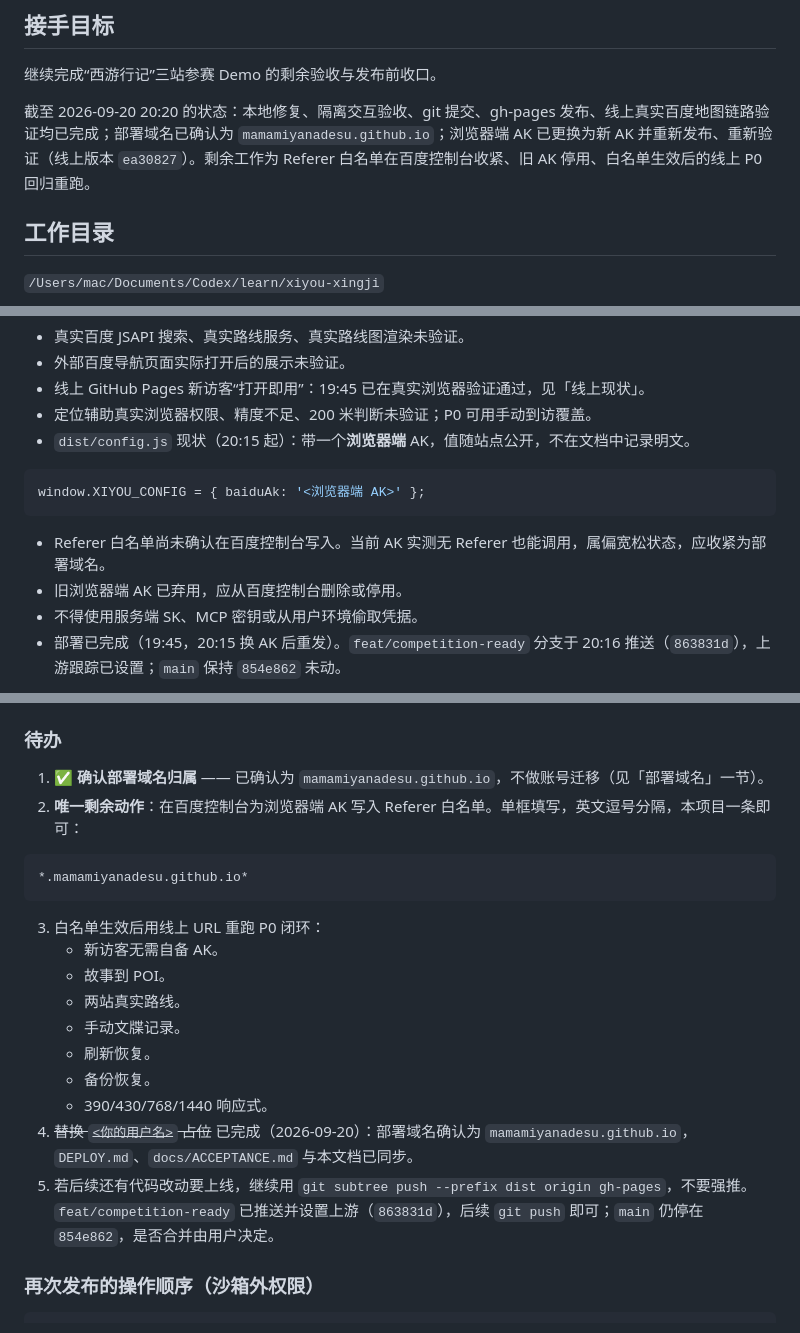
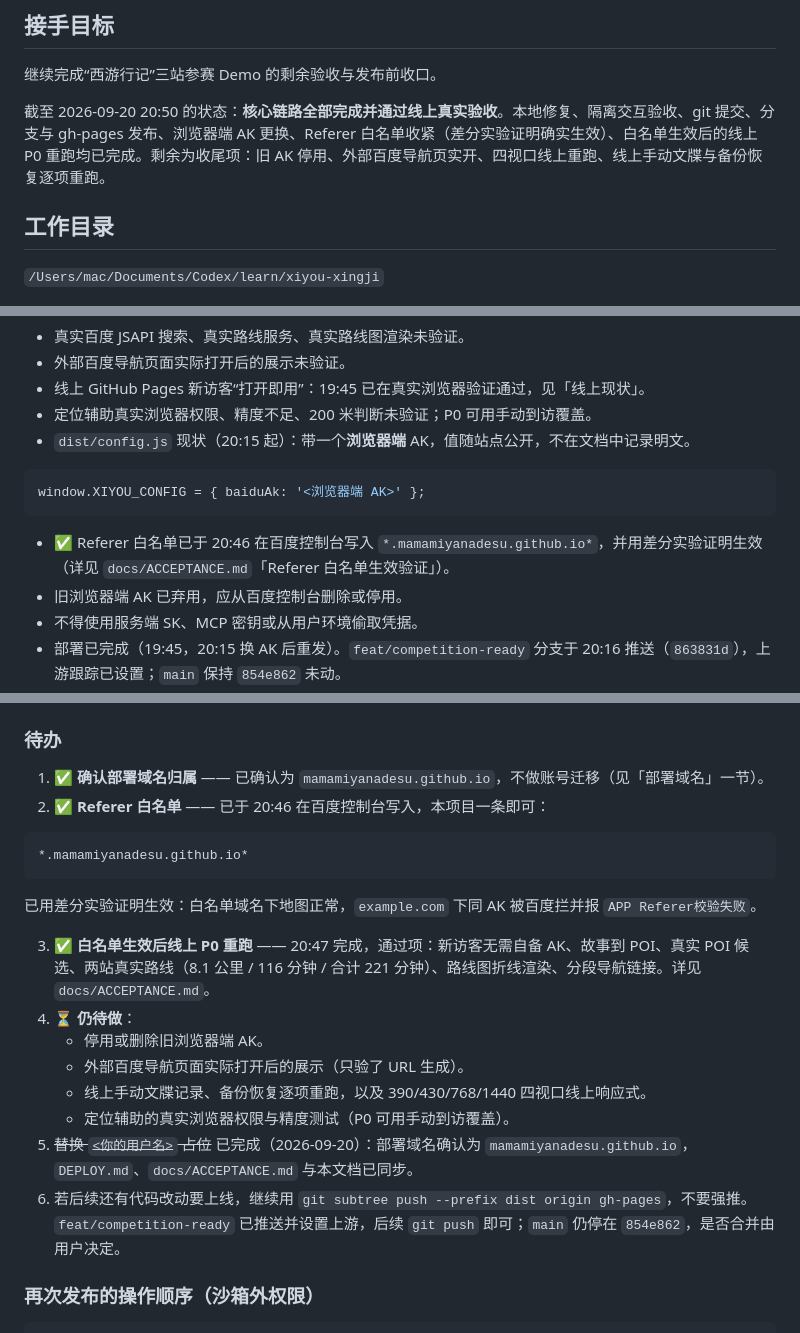
Before and after one commit to mamamiyanadesu/xiyou-xingji, a Markdown page: docs/HANDOFF-2026-09-20.md, 3 parts joined by grey strips. Drawn GitHub-style.

````diff
--- a/docs/HANDOFF-2026-09-20.md
+++ b/docs/HANDOFF-2026-09-20.md
@@ -18,7 +18,7 @@
 
 继续完成“西游行记”三站参赛 Demo 的剩余验收与发布前收口。
 
-截至 2026-09-20 20:20 的状态：本地修复、隔离交互验收、git 提交、gh-pages 发布、线上真实百度地图链路验证均已完成；部署域名已确认为 `mamamiyanadesu.github.io`；浏览器端 AK 已更换为新 AK 并重新发布、重新验证（线上版本 `ea30827`）。剩余工作为 Referer 白名单在百度控制台收紧、旧 AK 停用、白名单生效后的线上 P0 回归重跑。
+截至 2026-09-20 20:50 的状态：**核心链路全部完成并通过线上真实验收**。本地修复、隔离交互验收、git 提交、分支与 gh-pages 发布、浏览器端 AK 更换、Referer 白名单收紧（差分实验证明确实生效）、白名单生效后的线上 P0 重跑均已完成。剩余为收尾项：旧 AK 停用、外部百度导航页实开、四视口线上重跑、线上手动文牒与备份恢复逐项重跑。
 
 
 ## 工作目录
@@ -221,7 +221,7 @@ find .git -name '*.lock' -delete
 window.XIYOU_CONFIG = { baiduAk: '<浏览器端 AK>' };
 ```
 
-- Referer 白名单尚未确认在百度控制台写入。当前 AK 实测无 Referer 也能调用，属偏宽松状态，应收紧为部署域名。
+- ✅ Referer 白名单已于 20:46 在百度控制台写入 `*.mamamiyanadesu.github.io*`，并用差分实验证明生效（详见 `docs/ACCEPTANCE.md`「Referer 白名单生效验证」）。
 - 旧浏览器端 AK 已弃用，应从百度控制台删除或停用。
 - 不得使用服务端 SK、MCP 密钥或从用户环境偷取凭据。
 - 部署已完成（19:45，20:15 换 AK 后重发）。`feat/competition-ready` 分支于 20:16 推送（`863831d`），上游跟踪已设置；`main` 保持 `854e862` 未动。
@@ -262,22 +262,22 @@ window.XIYOU_CONFIG = { baiduAk: '<浏览器端 AK>' };
 ### 待办
 
 1. ✅ **确认部署域名归属** —— 已确认为 `mamamiyanadesu.github.io`，不做账号迁移（见「部署域名」一节）。
-2. **唯一剩余动作**：在百度控制台为浏览器端 AK 写入 Referer 白名单。单框填写，英文逗号分隔，本项目一条即可：
+2. ✅ **Referer 白名单** —— 已于 20:46 在百度控制台写入，本项目一条即可：
 
 ```text
 *.mamamiyanadesu.github.io*
 ```
 
-3. 白名单生效后用线上 URL 重跑 P0 闭环：
-   - 新访客无需自备 AK。
-   - 故事到 POI。
-   - 两站真实路线。
-   - 手动文牒记录。
-   - 刷新恢复。
-   - 备份恢复。
-   - 390/430/768/1440 响应式。
-4. ~~替换 `<你的用户名>` 占位~~ 已完成（2026-09-20）：部署域名确认为 `mamamiyanadesu.github.io`，`DEPLOY.md`、`docs/ACCEPTANCE.md` 与本文档已同步。
-5. 若后续还有代码改动要上线，继续用 `git subtree push --prefix dist origin gh-pages`，不要强推。`feat/competition-ready` 已推送并设置上游（`863831d`），后续 `git push` 即可；`main` 仍停在 `854e862`，是否合并由用户决定。
+已用差分实验证明生效：白名单域名下地图正常，`example.com` 下同 AK 被百度拦并报 `APP Referer校验失败`。
+
+3. ✅ **白名单生效后线上 P0 重跑** —— 20:47 完成，通过项：新访客无需自备 AK、故事到 POI、真实 POI 候选、两站真实路线（8.1 公里 / 116 分钟 / 合计 221 分钟）、路线图折线渲染、分段导航链接。详见 `docs/ACCEPTANCE.md`。
+4. ⏳ **仍待做**：
+   - 停用或删除旧浏览器端 AK。
+   - 外部百度导航页面实际打开后的展示（只验了 URL 生成）。
+   - 线上手动文牒记录、备份恢复逐项重跑，以及 390/430/768/1440 四视口线上响应式。
+   - 定位辅助的真实浏览器权限与精度测试（P0 可用手动到访覆盖）。
+5. ~~替换 `<你的用户名>` 占位~~ 已完成（2026-09-20）：部署域名确认为 `mamamiyanadesu.github.io`，`DEPLOY.md`、`docs/ACCEPTANCE.md` 与本文档已同步。
+6. 若后续还有代码改动要上线，继续用 `git subtree push --prefix dist origin gh-pages`，不要强推。`feat/competition-ready` 已推送并设置上游，后续 `git push` 即可；`main` 仍停在 `854e862`，是否合并由用户决定。
 
 ### 再次发布的操作顺序（沙箱外权限）
 
````
Also changed, not shown: docs/ACCEPTANCE.md (+33 -5 lines).
